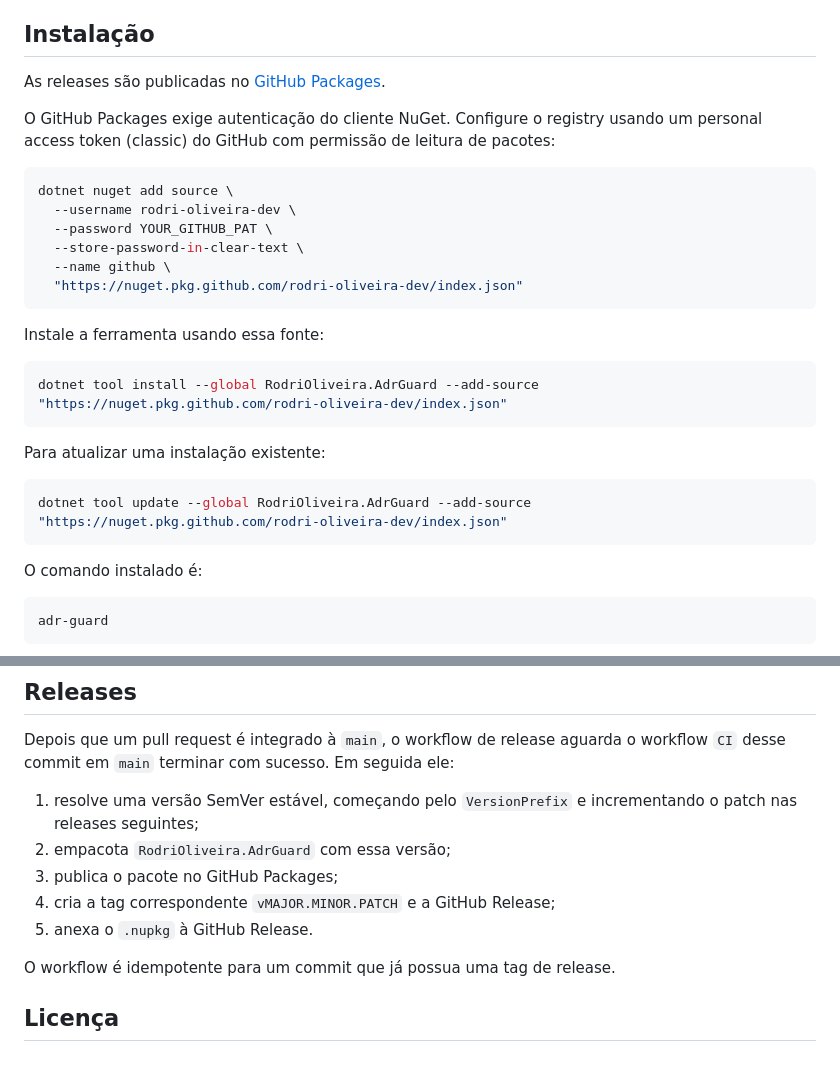
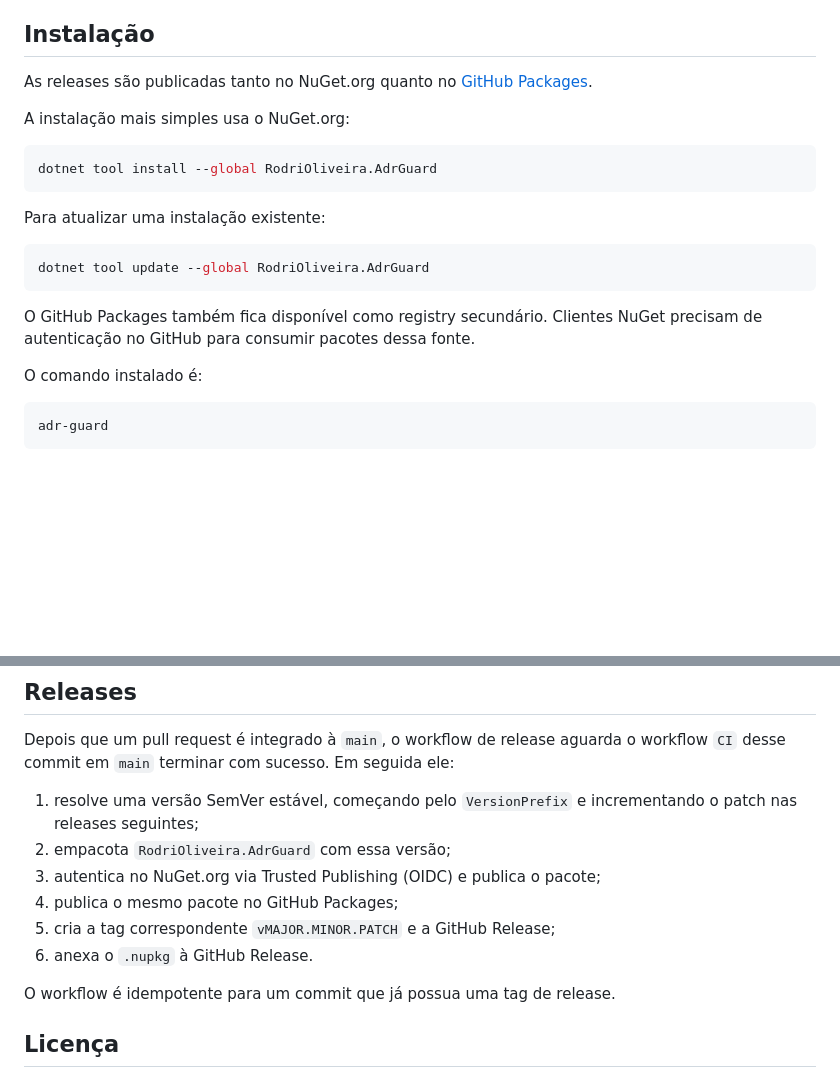
Before and after one commit to rodri-oliveira-dev/adr-guard, a Markdown page: README.pt-BR.md, 2 parts joined by grey strips. GitHub-like rendering; blank space fills up the shorter version.

Commit message:
docs: document dual publishing in Portuguese

````diff
--- a/README.pt-BR.md
+++ b/README.pt-BR.md
@@ -20,30 +20,21 @@ A proposta é permitir que convenções de ADR sejam explícitas, revisáveis e
 
 ## Instalação
 
-As releases são publicadas no [GitHub Packages](https://github.com/rodri-oliveira-dev?tab=packages).
+As releases são publicadas tanto no NuGet.org quanto no [GitHub Packages](https://github.com/rodri-oliveira-dev?tab=packages).
 
-O GitHub Packages exige autenticação do cliente NuGet. Configure o registry usando um personal access token (classic) do GitHub com permissão de leitura de pacotes:
+A instalação mais simples usa o NuGet.org:
 
 ```bash
-dotnet nuget add source \
-  --username rodri-oliveira-dev \
-  --password YOUR_GITHUB_PAT \
-  --store-password-in-clear-text \
-  --name github \
-  "https://nuget.pkg.github.com/rodri-oliveira-dev/index.json"
-```
-
-Instale a ferramenta usando essa fonte:
-
-```bash
-dotnet tool install --global RodriOliveira.AdrGuard --add-source "https://nuget.pkg.github.com/rodri-oliveira-dev/index.json"
+dotnet tool install --global RodriOliveira.AdrGuard
 ```
 
 Para atualizar uma instalação existente:
 
 ```bash
-dotnet tool update --global RodriOliveira.AdrGuard --add-source "https://nuget.pkg.github.com/rodri-oliveira-dev/index.json"
+dotnet tool update --global RodriOliveira.AdrGuard
 ```
+
+O GitHub Packages também fica disponível como registry secundário. Clientes NuGet precisam de autenticação no GitHub para consumir pacotes dessa fonte.
 
 O comando instalado é:
 
@@ -212,9 +203,10 @@ Depois que um pull request é integrado à `main`, o workflow de release aguarda
 
 1. resolve uma versão SemVer estável, começando pelo `VersionPrefix` e incrementando o patch nas releases seguintes;
 2. empacota `RodriOliveira.AdrGuard` com essa versão;
-3. publica o pacote no GitHub Packages;
-4. cria a tag correspondente `vMAJOR.MINOR.PATCH` e a GitHub Release;
-5. anexa o `.nupkg` à GitHub Release.
+3. autentica no NuGet.org via Trusted Publishing (OIDC) e publica o pacote;
+4. publica o mesmo pacote no GitHub Packages;
+5. cria a tag correspondente `vMAJOR.MINOR.PATCH` e a GitHub Release;
+6. anexa o `.nupkg` à GitHub Release.
 
 O workflow é idempotente para um commit que já possua uma tag de release.
 
````
